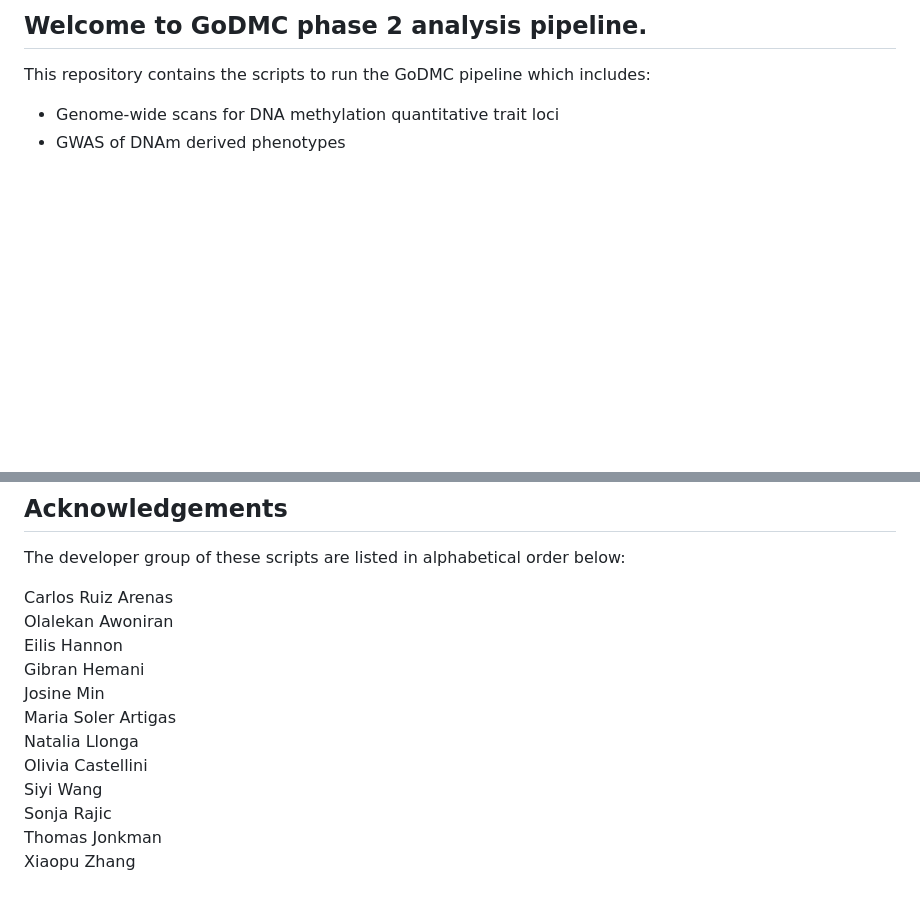
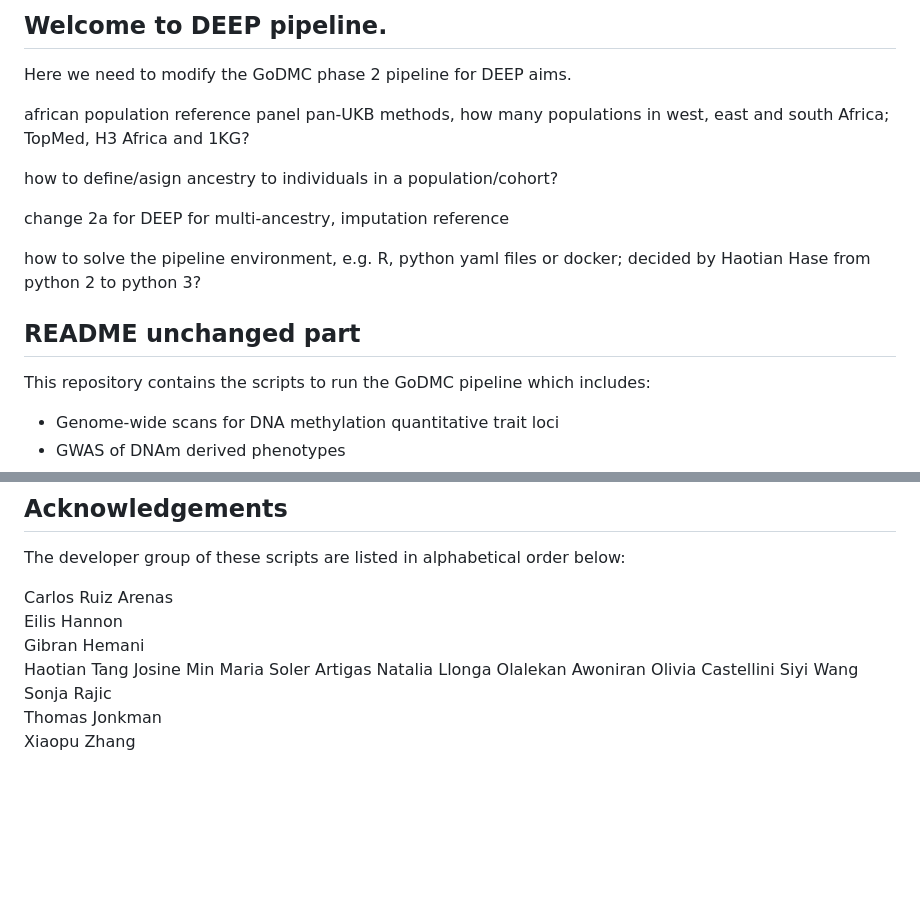
Before and after one commit to MRCIEU/DEEP_mqtls, a Markdown page: README.md, 2 parts joined by grey strips. GitHub-like rendering; blank space fills up the shorter version.

Commit message:
Update README.md
part of meeting notes

```diff
--- a/README.md
+++ b/README.md
@@ -1,6 +1,23 @@
 
-## Welcome to GoDMC phase 2 analysis pipeline.
+## Welcome to DEEP pipeline.
 
+Here we need to modify the GoDMC phase 2 pipeline for DEEP aims.
+
+african population reference panel
+pan-UKB methods, how many populations in west, east and south Africa; TopMed, H3 Africa and 1KG?
+
+how to define/asign ancestry to individuals in a population/cohort?
+
+change 2a for DEEP for multi-ancestry, imputation reference
+
+how to solve the pipeline environment, e.g. R, python yaml files or docker; decided by Haotian
+Hase from python 2 to python 3?
+
+
+
+
+
+## README unchanged part
 This repository contains the scripts to run the GoDMC pipeline which includes:
 
 * Genome-wide scans for DNA methylation quantitative trait loci
@@ -54,12 +71,13 @@ The scripts in this repository were developed by the core GoDMC team and individ
 The developer group of these scripts are listed in alphabetical order below:
 
 Carlos Ruiz Arenas
-Olalekan Awoniran
 Eilis Hannon
 Gibran Hemani
+Haotian Tang
 Josine Min
 Maria Soler Artigas
 Natalia Llonga
+Olalekan Awoniran
 Olivia Castellini
 Siyi Wang
 Sonja Rajic
```
